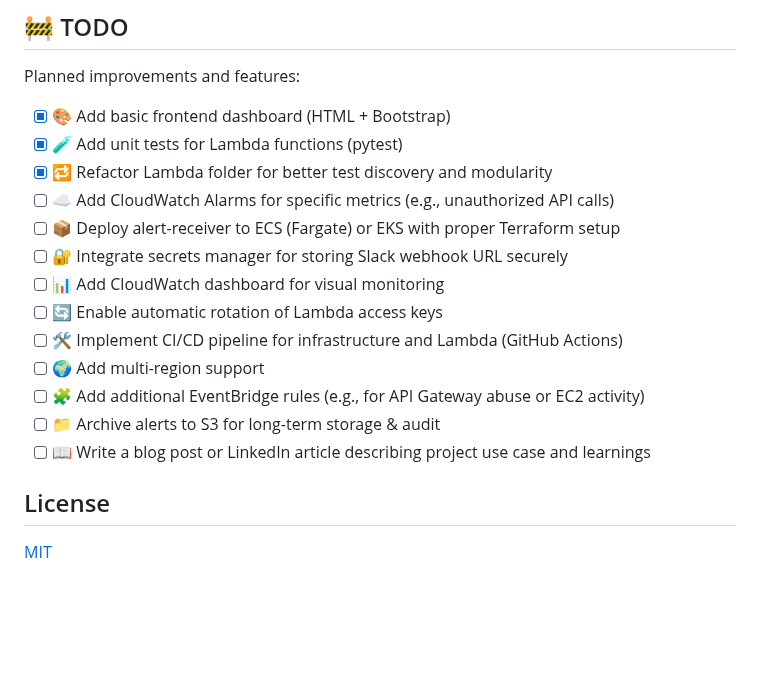
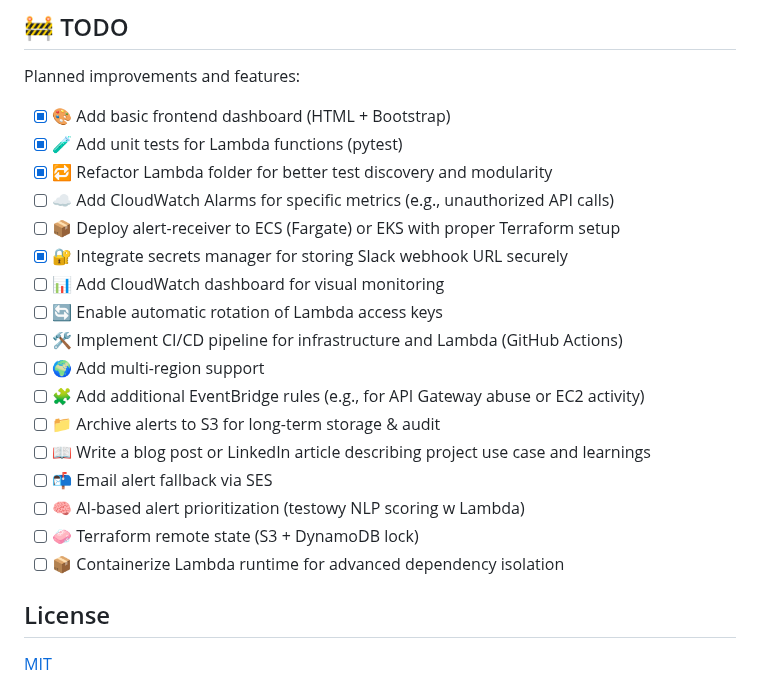
Before and after one commit to cloudcr0w/security-alerting-pipeline, a Markdown page: README.md, the part around the change. Rendered like a GitHub page; blank space fills up the shorter version.

Commit message:
docs: update roadmap with completed secrets manager integration

```diff
--- a/README.md
+++ b/README.md
@@ -157,7 +157,7 @@ Planned improvements and features:
 - [x] 🔁 Refactor Lambda folder for better test discovery and modularity
 - [ ] ☁️ Add CloudWatch Alarms for specific metrics (e.g., unauthorized API calls)
 - [ ] 📦 Deploy alert-receiver to ECS (Fargate) or EKS with proper Terraform setup
-- [ ] 🔐 Integrate secrets manager for storing Slack webhook URL securely
+- [x] 🔐 Integrate secrets manager for storing Slack webhook URL securely
 - [ ] 📊 Add CloudWatch dashboard for visual monitoring
 - [ ] 🔄 Enable automatic rotation of Lambda access keys
 - [ ] 🛠️ Implement CI/CD pipeline for infrastructure and Lambda (GitHub Actions)
@@ -165,6 +165,10 @@ Planned improvements and features:
 - [ ] 🧩 Add additional EventBridge rules (e.g., for API Gateway abuse or EC2 activity)
 - [ ] 📁 Archive alerts to S3 for long-term storage & audit
 - [ ] 📖 Write a blog post or LinkedIn article describing project use case and learnings
+- [ ] 📬 Email alert fallback via SES
+- [ ] 🧠 AI-based alert prioritization (testowy NLP scoring w Lambda)
+- [ ] 🧼 Terraform remote state (S3 + DynamoDB lock)
+- [ ] 📦 Containerize Lambda runtime for advanced dependency isolation
 
 ## License
 
```
